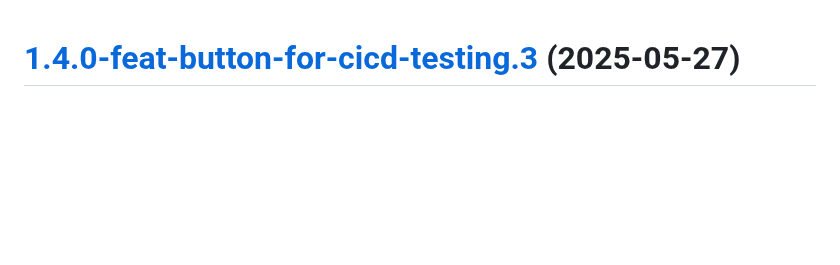
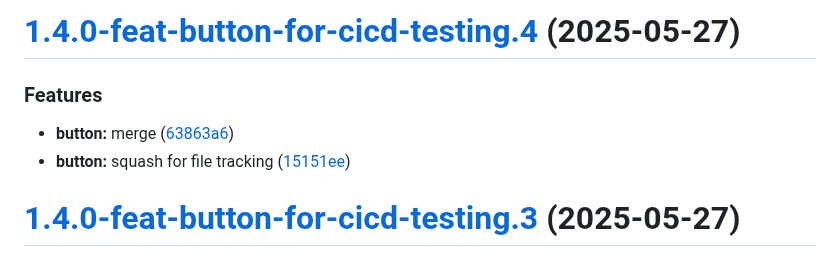
Before and after one commit to TechnologyEnhancedLearning/TELBlazor, a Markdown page: CHANGELOG.md, the part around the change. GitHub-like rendering; blank space fills up the shorter version.

Commit message:
chore(release): 1.4.0-feat-button-for-cicd-testing.4 [skip ci]
# [1.4.0-feat-button-for-cicd-testing.4](https://github.com/TechnologyEnhancedLearning/TELBlazor/compare/v1.4.0-feat-button-for-cicd-testing.3...v1.4.0-feat-button-for-cicd-testing.4) (2025-05-27)

### Features

* **button:** merge ([63863a6](https://github.com/TechnologyEnhancedLearning/TELBlazor/commit/63863a6622e2052859cb23734ed9bc02772e3314))
* **button:** squash for file tracking ([15151ee](https://github.com/TechnologyEnhancedLearning/TELBlazor/commit/15151ee09d51023cc347b441202845d98c561a1b))

```diff
--- a/CHANGELOG.md
+++ b/CHANGELOG.md
@@ -1,3 +1,11 @@
+# [1.4.0-feat-button-for-cicd-testing.4](https://github.com/TechnologyEnhancedLearning/TELBlazor/compare/v1.4.0-feat-button-for-cicd-testing.3...v1.4.0-feat-button-for-cicd-testing.4) (2025-05-27)
+
+
+### Features
+
+* **button:** merge ([63863a6](https://github.com/TechnologyEnhancedLearning/TELBlazor/commit/63863a6622e2052859cb23734ed9bc02772e3314))
+* **button:** squash for file tracking ([15151ee](https://github.com/TechnologyEnhancedLearning/TELBlazor/commit/15151ee09d51023cc347b441202845d98c561a1b))
+
 # [1.4.0-feat-button-for-cicd-testing.3](https://github.com/TechnologyEnhancedLearning/TELBlazor/compare/v1.4.0-feat-button-for-cicd-testing.2...v1.4.0-feat-button-for-cicd-testing.3) (2025-05-27)
 
 
```
